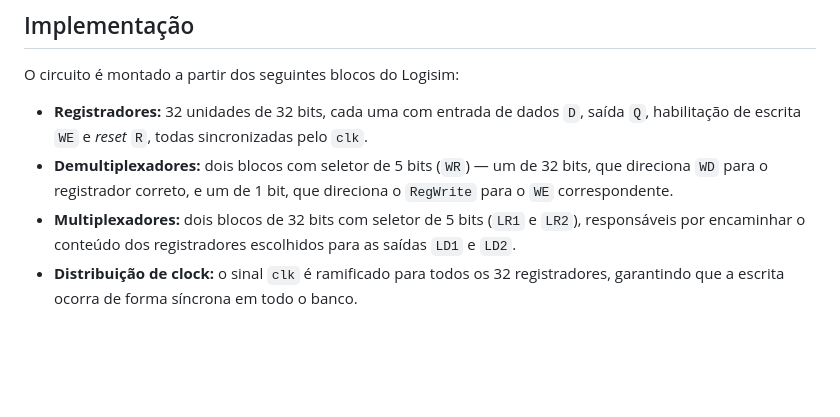
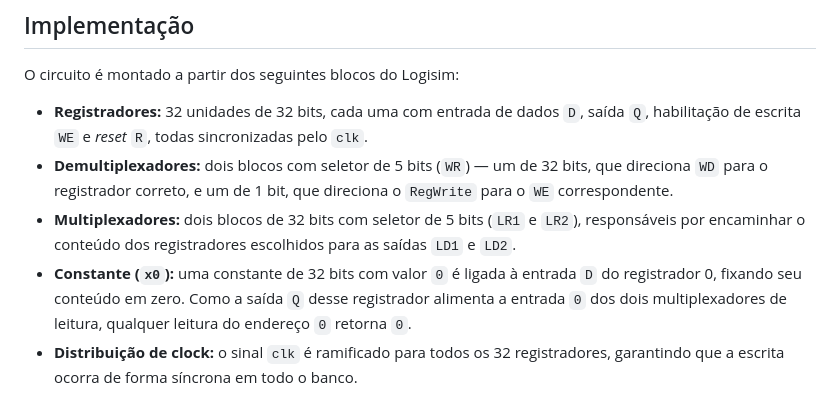
Before and after one commit to vsmottin/PRISMA, a Markdown page: componentes/bancoRegistradores/README.md, the part around the change. Rendered like a GitHub page; blank space fills up the shorter version.

Commit message:
docs: corrige imprecisões nos READMEs

```diff
--- a/componentes/bancoRegistradores/README.md
+++ b/componentes/bancoRegistradores/README.md
@@ -61,4 +61,5 @@ O circuito é montado a partir dos seguintes blocos do Logisim:
 - **Registradores:** 32 unidades de 32 bits, cada uma com entrada de dados `D`, saída `Q`, habilitação de escrita `WE` e *reset* `R`, todas sincronizadas pelo `clk`.
 - **Demultiplexadores:** dois blocos com seletor de 5 bits (`WR`) — um de 32 bits, que direciona `WD` para o registrador correto, e um de 1 bit, que direciona o `RegWrite` para o `WE` correspondente.
 - **Multiplexadores:** dois blocos de 32 bits com seletor de 5 bits (`LR1` e `LR2`), responsáveis por encaminhar o conteúdo dos registradores escolhidos para as saídas `LD1` e `LD2`.
+- **Constante (`x0`):** uma constante de 32 bits com valor `0` é ligada à entrada `D` do registrador 0, fixando seu conteúdo em zero. Como a saída `Q` desse registrador alimenta a entrada `0` dos dois multiplexadores de leitura, qualquer leitura do endereço `0` retorna `0`.
 - **Distribuição de clock:** o sinal `clk` é ramificado para todos os 32 registradores, garantindo que a escrita ocorra de forma síncrona em todo o banco.
```
Also changed, not shown: componentes/memDados/README.md (+2 -2 lines), componentes/ucEnderecamento/README.md (+1 -1 lines).
